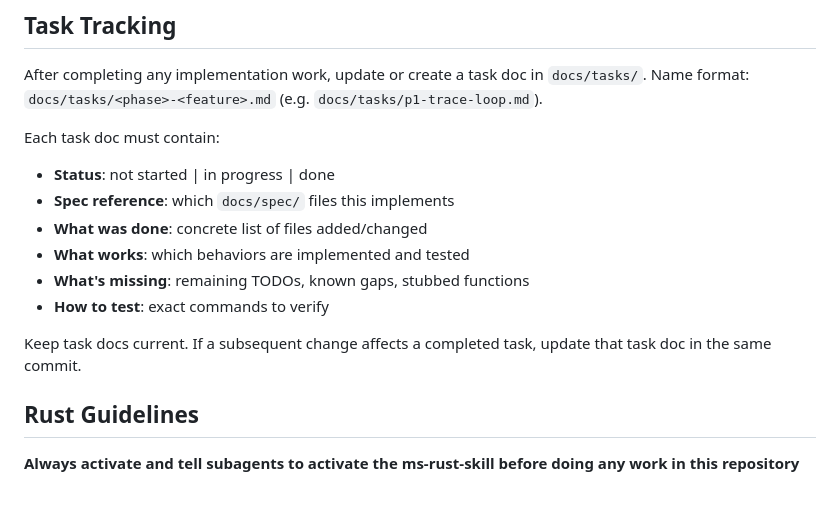
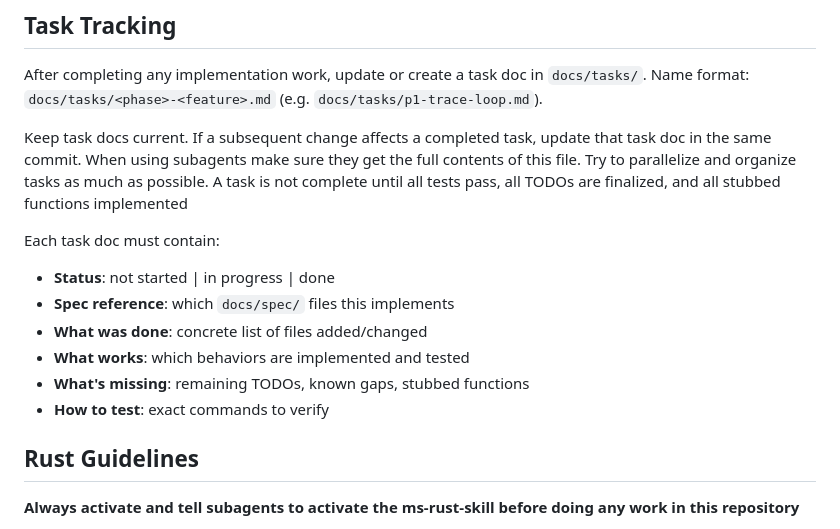
Before and after one commit to zbirenbaum/argus, a Markdown page: CLAUDE.md, the part around the change. GitHub-like rendering; blank space fills up the shorter version.

Commit message:
subagent-rules

```diff
--- a/CLAUDE.md
+++ b/CLAUDE.md
@@ -64,6 +64,10 @@ External:
 After completing any implementation work, update or create a task doc in `docs/tasks/`.
 Name format: `docs/tasks/<phase>-<feature>.md` (e.g. `docs/tasks/p1-trace-loop.md`).
 
+Keep task docs current. If a subsequent change affects a completed task, update that task doc in the same commit.
+When using subagents make sure they get the full contents of this file. Try to parallelize and organize tasks as much as possible.
+A task is not complete until all tests pass, all TODOs are finalized, and all stubbed functions implemented
+
 Each task doc must contain:
 - **Status**: not started | in progress | done
 - **Spec reference**: which `docs/spec/` files this implements
@@ -72,7 +76,6 @@ Each task doc must contain:
 - **What's missing**: remaining TODOs, known gaps, stubbed functions
 - **How to test**: exact commands to verify
 
-Keep task docs current. If a subsequent change affects a completed task, update that task doc in the same commit.
 
 
 ## Rust Guidelines
```
